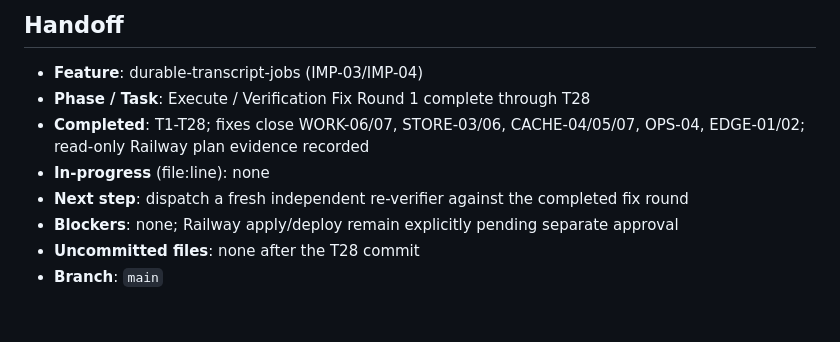
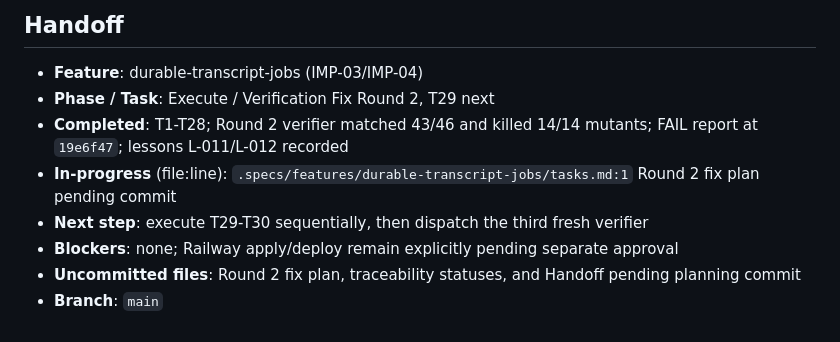
Before and after one commit to tadeumx1/transcript-youtube-videos-api, a Markdown page: .specs/STATE.md, the part around the change. Drawn GitHub-style.

Commit message:
docs(spec): plan durable job round two fixes

```diff
--- a/.specs/STATE.md
+++ b/.specs/STATE.md
@@ -86,10 +86,10 @@
 ## Handoff
 
 - **Feature**: durable-transcript-jobs (IMP-03/IMP-04)
-- **Phase / Task**: Execute / Verification Fix Round 1 complete through T28
-- **Completed**: T1-T28; fixes close WORK-06/07, STORE-03/06, CACHE-04/05/07, OPS-04, EDGE-01/02; read-only Railway plan evidence recorded
-- **In-progress** (file:line): none
-- **Next step**: dispatch a fresh independent re-verifier against the completed fix round
+- **Phase / Task**: Execute / Verification Fix Round 2, T29 next
+- **Completed**: T1-T28; Round 2 verifier matched 43/46 and killed 14/14 mutants; FAIL report at `19e6f47`; lessons L-011/L-012 recorded
+- **In-progress** (file:line): `.specs/features/durable-transcript-jobs/tasks.md:1` Round 2 fix plan pending commit
+- **Next step**: execute T29-T30 sequentially, then dispatch the third fresh verifier
 - **Blockers**: none; Railway apply/deploy remain explicitly pending separate approval
-- **Uncommitted files**: none after the T28 commit
+- **Uncommitted files**: Round 2 fix plan, traceability statuses, and Handoff pending planning commit
 - **Branch**: `main`
```
Also changed, not shown: 2 other files.
